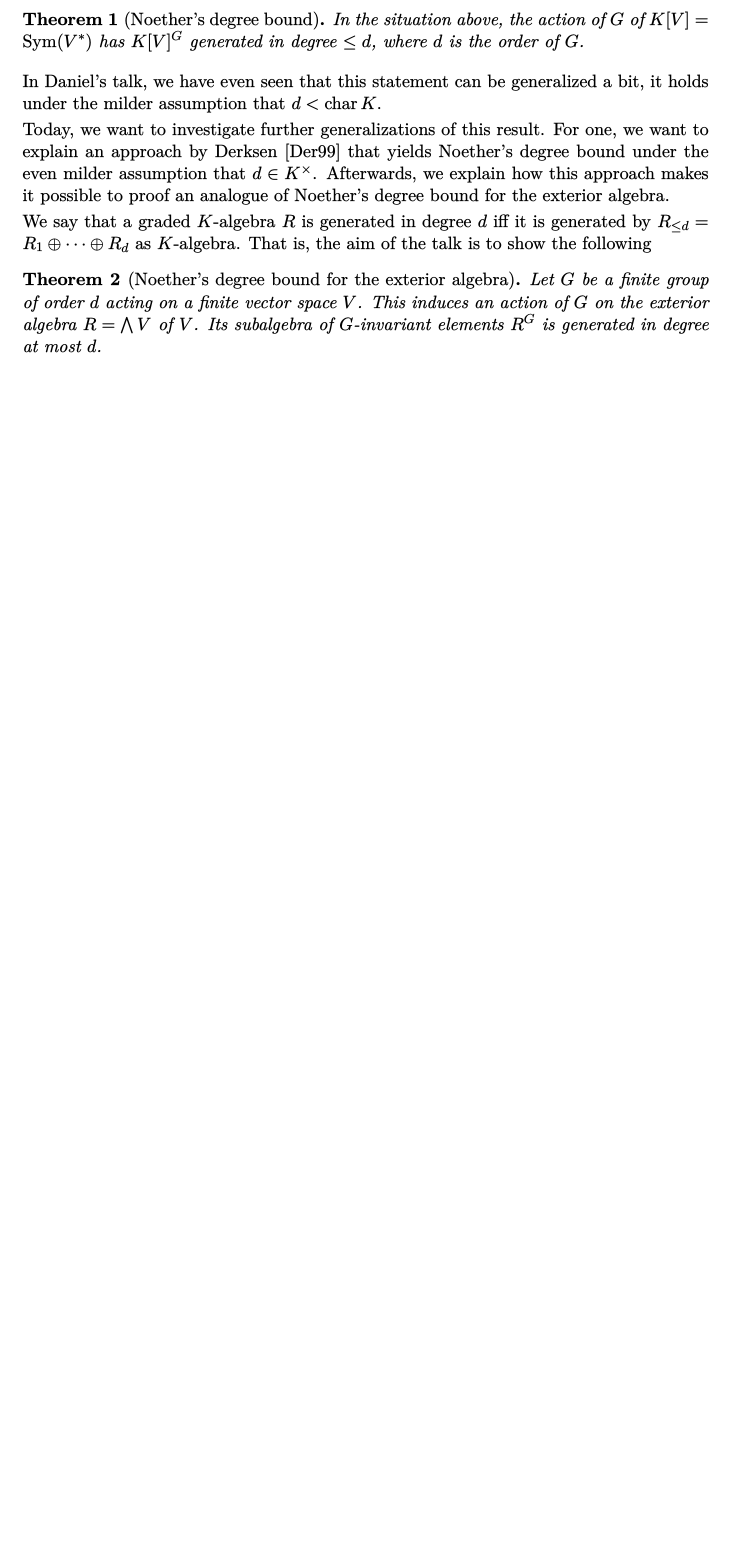
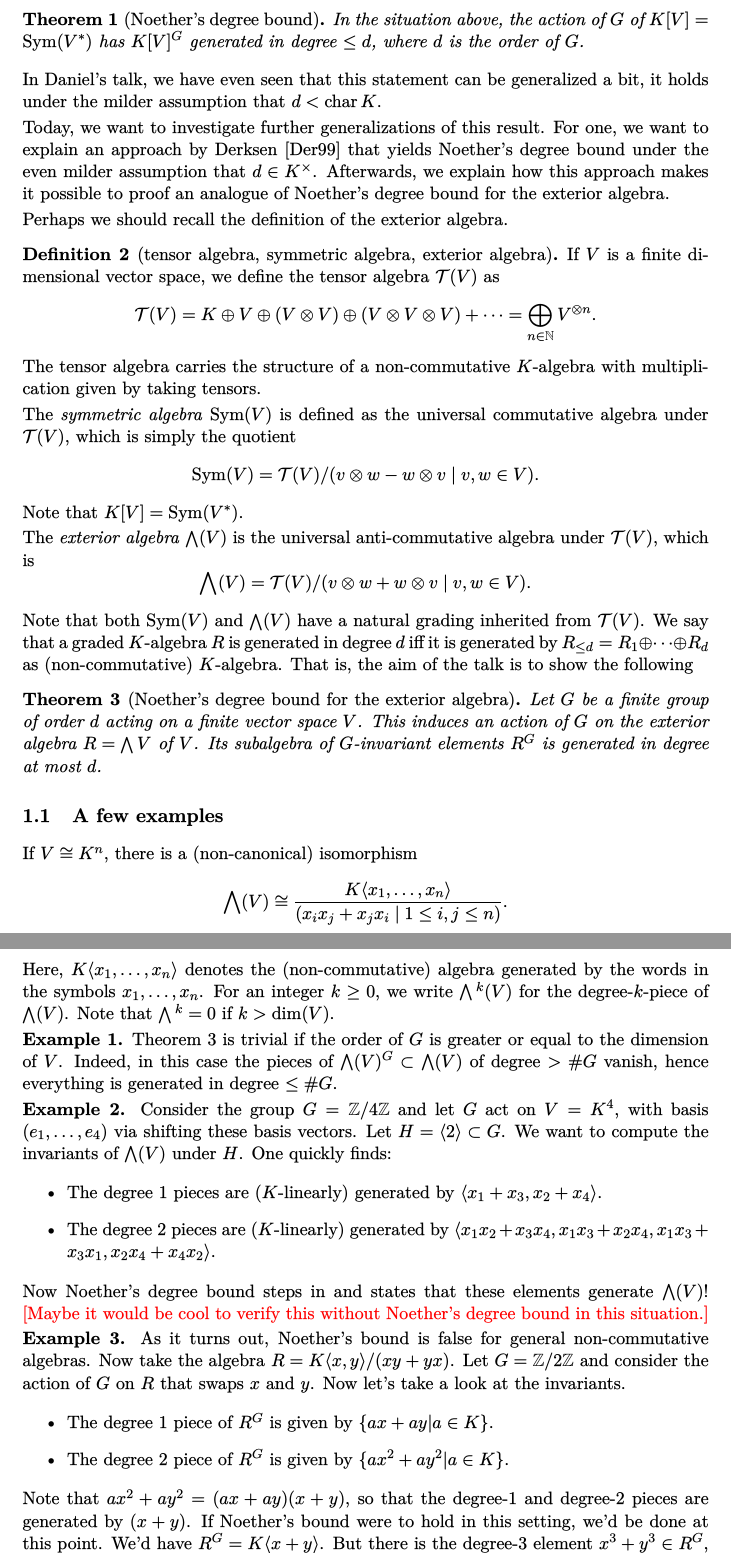
Before and after one commit to mvconsbruch/FinGrpRep, a LaTeX document (main.tex, which reads Intro/Intro.tex): part of page 1 of 8 before the commit and two parts of pages 1 and 2 of 9 after it, the two joined at a grey line, cut so that both start at the same text, the shorter picture padded with empty space. The pictures show the PDF file main.pdf that the author committed with the source.

Commit message:
added examples

```diff
--- a/Intro/Intro.tex
+++ b/Intro/Intro.tex
@@ -19,8 +19,30 @@ yields Noether's degree bound under the even milder assumption that $d \in
 K^\times$. Afterwards, we explain how this approach makes it possible to
 proof an analogue of Noether's degree bound for the exterior algebra.
 
-We say that a graded
-$K$-algebra $R$ is generated in degree $d$ iff it is generated by $R_{\leq d} =
-R_1 \oplus \dots \oplus R_d$ as $K$-algebra.
-That is, the aim of the talk is to show the following
+Perhaps we should recall the definition of the exterior algebra.
+\begin{defi}[tensor algebra, symmetric algebra, exterior algebra]
+    If $V$ is a finite dimensional vector space, we define the tensor algebra
+    $\cT(V)$ as
+    \begin{equation*}
+        \cT(V) = K \oplus V \oplus (V \otimes V) \oplus (V \otimes V \otimes V) + \dots
+        = \bigoplus_{n \in \N} V^{\otimes n}.
+    \end{equation*}
+    The tensor algebra carries the structure of a non-commutative $K$-algebra with
+    multiplication given by taking tensors.
 
+    The \emph{symmetric algebra} $\Sym(V)$ is defined as the universal
+    commutative algebra under $\cT(V)$, which is simply the quotient
+    \begin{equation*}
+        \Sym(V) = \cT(V)/(v \otimes w - w\otimes v \mid v,w \in V).
+    \end{equation*}
+    Note that $K[V] = \Sym(V^*)$.
+
+    The \emph{exterior algebra} $\bigwedge(V)$ is the universal anti-commutative
+    algebra under $\cT(V)$, which is
+    \begin{equation*}
+        \bigwedge(V) = \cT(V)/(v \otimes w + w\otimes v \mid v,w \in V).
+    \end{equation*}
+\end{defi}
+
+Note that both $\Sym(V)$ and $\bigwedge(V)$ have a natural grading inherited from
+$\cT(V)$.
@@ -31,21 +56,47 @@ That is, the aim of the talk is to show the following
     degree at most $d$.
 \end{thm}
 
-%\subsection{A counterexample} % (fold)
-%\label{sub:A counterexample}
-%As it turns out, Noether's bound is false for general non-commutative algebras.
-%Now take the algebra $R = K\langle x,y \rangle/(xy+yx)$.
-%Let $G = \Z/2\Z$ and consider the action of $G$ on $R$ that swaps $x$ and $y$. Now let's
-%take a look at the invariants.
-%\begin{itemize}
-%    \item The degree $1$ piece of $R^G$ is given by $\{ax + ay | a \in K\}$.
-%    \item The degree $2$ piece of $R^G$ is given by $\{ax^2 + ay^2 | a \in K\}$.
-%\end{itemize}
-%Note that $ax^2 + ay^2 = (ax+ay)(x+y)$, so that the degree-$1$ and degree-$2$ pieces
-%are generated by $(x+y)$. If Noether's bound were to hold in this setting, we'd
-%be done at this point. We'd have $R^G = K\langle x+y \rangle$. But there is the
-%degree-$3$ element $x^3+y^3 \in R^G$, and this is not divisible by $x+y$!
-%Indeed, if $(x+y)f = x^3 +y^3$, we'd find that $f \in R^G_2$, and necessarily
-%$f = x^2 + y^2$. But $(x+y)(x^2 + y^2) = x^3 + xy^2 + yx^2 + y^3 \neq x^3 + y^3.$
-%This is part of a family of counterexamples.
-%% subsection A counterexampleme (end)
+\subsection{A few examples} % (fold)
+\label{sub:Some examples}
+If $V \cong K^n$, there is a (non-canonical) isomorphism
+\begin{equation*}
+    \bigwedge(V) \cong \frac{K\langle x_1, \dots, x_n \rangle}{(x_i x_j + x_j
+    x_i \mid 1 \leq i,j \leq n)}.
+\end{equation*}
+Here, $K\langle x_1, \dots, x_n \rangle$ denotes the (non-commutative) algebra generated
+by the words in the symbols $x_1, \dots, x_n$.
+For an integer $k \geq 0$, we write $\bigwedge{}^k(V)$ for the degree-$k$-piece of
+$\bigwedge(V)$. Note that $\bigwedge{}^k = 0$ if $k > \dim(V)$.
+
+\textbf{Example 1.} Theorem \ref{thm:mainthm} is trivial if the order of $G$ is greater
+or equal to the dimension of $V$. Indeed, in this case the pieces of
+$\bigwedge(V)^G \subset \bigwedge(V)$ of degree $>\# G$ vanish, hence
+everything is generated in degree $\leq \# G$.
+
+\textbf{Example 2.} Consider the group $G = \Z/4\Z$ and let $G$ act on
+$V = K^4$, with basis $(e_1, \dots, e_4)$ via shifting these basis vectors.
+Let $H = \langle 2 \rangle \subset G$. We want to compute the invariants of
+$\bigwedge(V)$ under $H$. One quickly finds:
+\begin{itemize}
+    \item The degree $1$ pieces are ($K$-linearly) generated by $\langle x_1 +
+        x_3, x_2 + x_4 \rangle$.
+    \item The degree $2$ pieces are ($K$-linearly) generated by $\langle x_1
+        x_2 + x_3x_4, x_1 x_3 + x_2 x_4, x_1x_3+x_3x_1,  x_2x_4 + x_4x_2
+        \rangle.$
+\end{itemize}
+Now Noether's degree bound steps in and states that these elements generate
+$\bigwedge(V)$! \red{Maybe it would be cool to verify this without Noether's degree
+bound in this situation.}
+
+\textbf{Example 3.}
+As it turns out, Noether's bound is false for general non-commutative algebras.
+Now take the algebra $R = K\langle x,y \rangle/(xy+yx)$.
+Let $G = \Z/2\Z$ and consider the action of $G$ on $R$ that swaps $x$ and $y$. Now let's
+take a look at the invariants.
+\begin{itemize}
+    \item The degree $1$ piece of $R^G$ is given by $\{ax + ay | a \in K\}$.
+    \item The degree $2$ piece of $R^G$ is given by $\{ax^2 + ay^2 | a \in K\}$.
+\end{itemize}
+Note that $ax^2 + ay^2 = (ax+ay)(x+y)$, so that the degree-$1$ and degree-$2$ pieces
+are generated by $(x+y)$. If Noether's bound were to hold in this setting, we'd
+be done at this point. We'd have $R^G = K\langle x+y \rangle$. But there is the
```
Also changed, not shown: shortcuts.sty (+2 -0 lines), main.pdf, Intro/Intro.tex (11 more changed lines).
